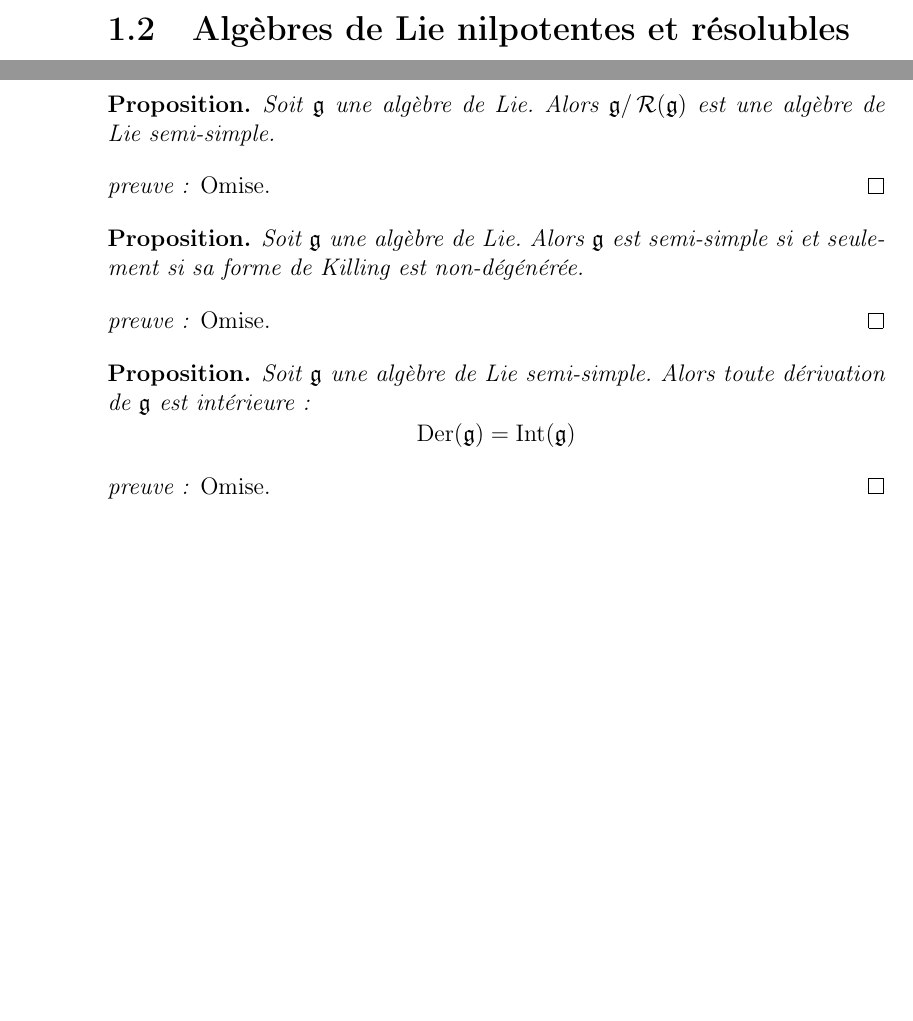
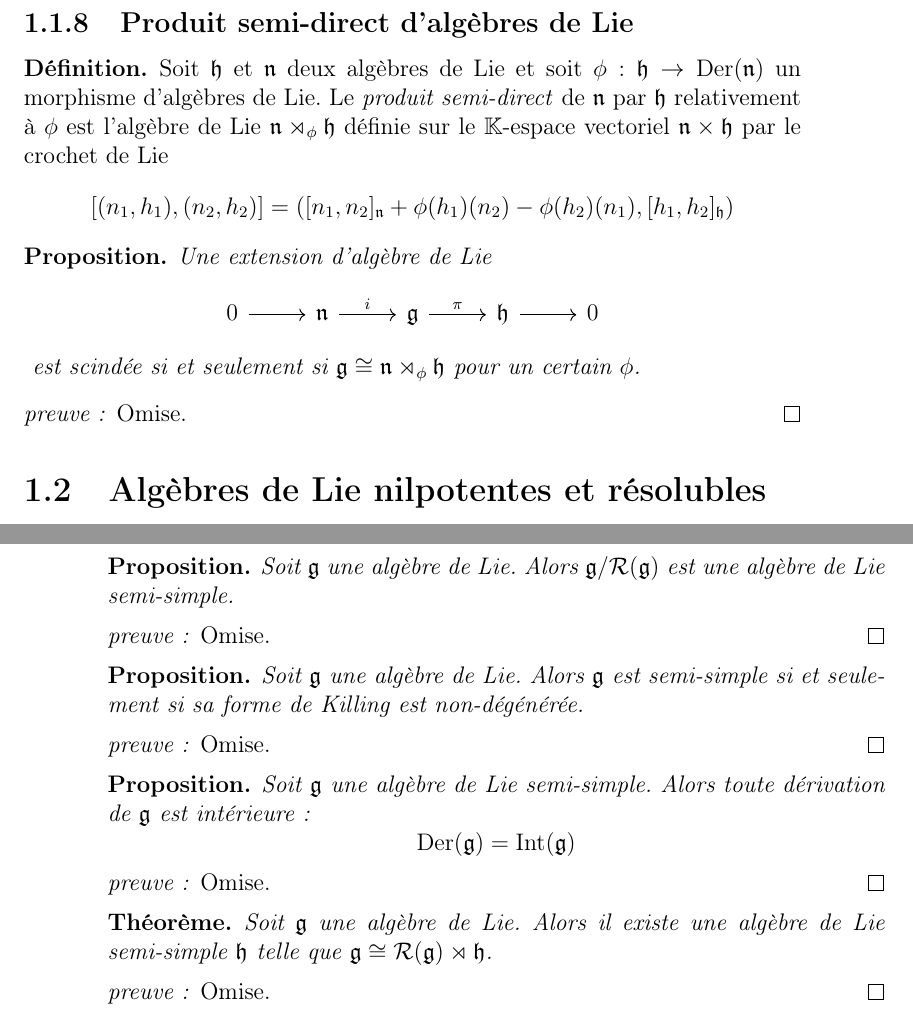
Before and after one commit to JeremyGerin/Physique-Mathematiques, a LaTeX book (main.tex, which reads content/lie-algebras.tex, preamble/macros.tex, preamble/packages.tex): two parts of pages 16 and 20 of 37 before the commit and two parts of pages 17 and 20 of 37 after it, joined at a grey line, cut at the place of the change, the shorter picture padded with empty space. Compiled offline with pdfLaTeX.

Commit message:
Théorie de Lie

```diff
--- a/content/lie-algebras.tex
+++ b/content/lie-algebras.tex
@@ -254,3 +258,16 @@ Les constructions qui suivent sont spécifiques à l'inclusion $\R \hookrightarr
+\subsection{Produit semi-direct d'algèbres de Lie}
+
+\begin{definition}
+    Soit $\mathfrak{h}$ et $\mathfrak{n}$ deux algèbres de Lie et soit $\phi: \mathfrak{h} \to \Der(\mathfrak{n})$ un morphisme d'algèbres de Lie. Le \emph{produit semi-direct} de $\mathfrak{n}$ par $\mathfrak{h}$ relativement à $\phi$ est l'algèbre de Lie $\mathfrak{n} \rtimes_\phi \mathfrak{h}$ définie sur le $\K$-espace vectoriel $\mathfrak{n} \times \mathfrak{h}$ par le crochet de Lie
+    $$[(n_1, h_1), (n_2, h_2)] = ([n_1, n_2]_{\mathfrak{n}} + \phi(h_1)(n_2) - \phi(h_2)(n_1), [h_1, h_2]_{\mathfrak{h}})$$
+\end{definition}
+
+\begin{proposition}
+    Une extension d'algèbre de Lie
+    \begin{diag}
+    0 \arrow[r] & \mathfrak{n}  \arrow[r, "i"] & \mathfrak{g}  \arrow[r, "\pi"] & \mathfrak{h}  \arrow[r] & 0
+    \end{diag}
+    est scindée si et seulement si $\mathfrak{g} \cong \mathfrak{n} \rtimes_\phi \mathfrak{h}$ pour un certain $\phi$.
 \end{proposition}
 
 \omitted
@@ -401,7 +420,7 @@ Ce critère donne une caractérisation pour vérifier la résolubilité d'une al
 \end{definition}
 
 \begin{proposition}
-    Soit $\mathfrak{g}$ une algèbre de Lie. Alors $\mathfrak{g}/\rad(\mathfrak{g})$ est une algèbre de Lie semi-simple.
+    Soit $\mathfrak{g}$ une algèbre de Lie. Alors $\mathfrak{g}/\mathcal{R}(\mathfrak{g})$ est une algèbre de Lie semi-simple.
 \end{proposition}
 
 \omitted
@@ -416,6 +435,12 @@ Ce critère donne une caractérisation pour vérifier la résolubilité d'une al
     Soit $\mathfrak{g}$ une algèbre de Lie semi-simple. Alors toute dérivation de $\mathfrak{g}$ est intérieure :
     $$\Der(\mathfrak{g}) = \mathrm{Int}(\mathfrak{g})$$
 \end{proposition}
+
+\omitted
+
+\begin{theorem}
+    Soit $\mathfrak{g}$ une algèbre de Lie. Alors il existe une algèbre de Lie semi-simple $\mathfrak{h}$ telle que $\mathfrak{g} \cong \mathcal{R}(\mathfrak{g}) \rtimes \mathfrak{h}$.
+\end{theorem}
 
 \omitted
 
--- a/preamble/macros.tex
+++ b/preamble/macros.tex
@@ -9,7 +9,6 @@
 \DeclareMathOperator{\ad}{ad}
 \DeclareMathOperator{\tr}{tr}
 \DeclareMathOperator{\id}{id}
-\DeclareMathOperator{\rad}{\mathcal{R}}
 \DeclareMathOperator{\Img}{Im}
 \DeclareMathOperator{\Der}{Der}
 \DeclareMathOperator{\GL}{GL}
--- a/preamble/packages.tex
+++ b/preamble/packages.tex
@@ -6,6 +6,7 @@
 % --- Environnements ---
 \usepackage{amsfonts}
 \usepackage{amsmath}
+\usepackage{amssymb}
 \usepackage{amsthm}
 
 % --- Références & Liens ---
```
Also changed, not shown: content/lie-algebras.tex (26 more changed lines), 1 other file.
